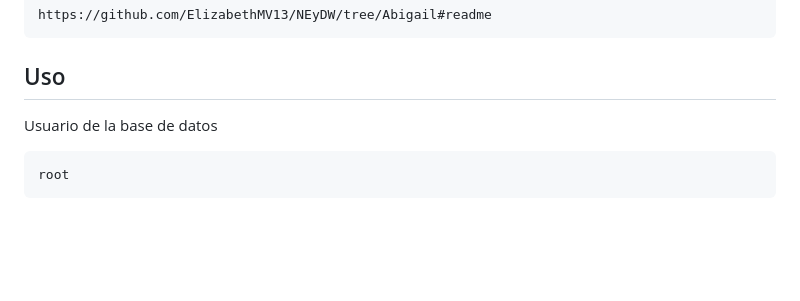
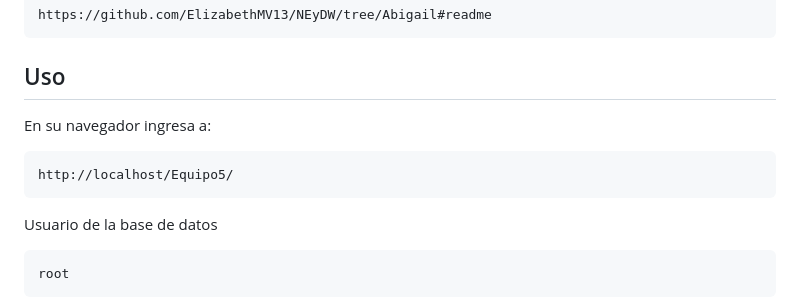
Before and after one commit to ElizabethMV13/NEyDW, a Markdown page: README.md, the part around the change. Rendered like a GitHub page; blank space fills up the shorter version.

````diff
--- a/README.md
+++ b/README.md
@@ -9,6 +9,11 @@ https://github.com/ElizabethMV13/NEyDW/tree/Abigail#readme
 ```
 
 ## Uso
+En su navegador ingresa a:
+```bash
+http://localhost/Equipo5/
+```
+
 Usuario de la base de datos
 ```bash
 root
````
